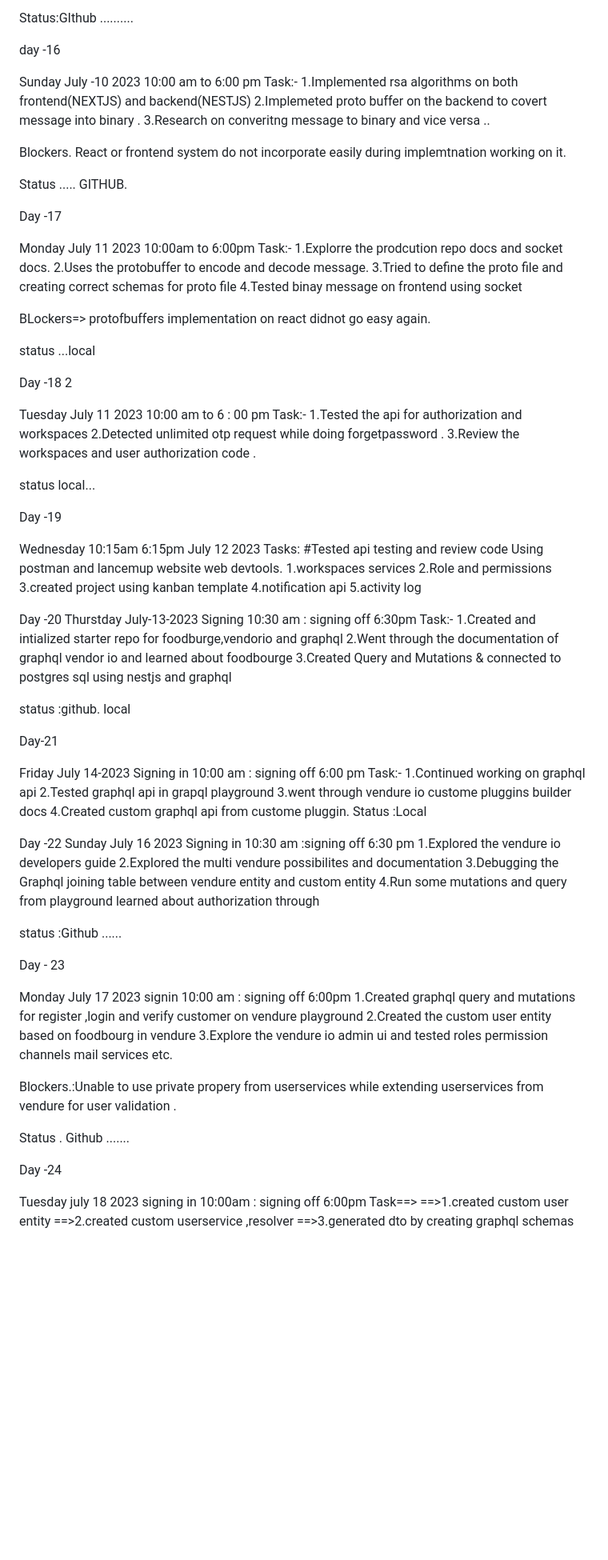
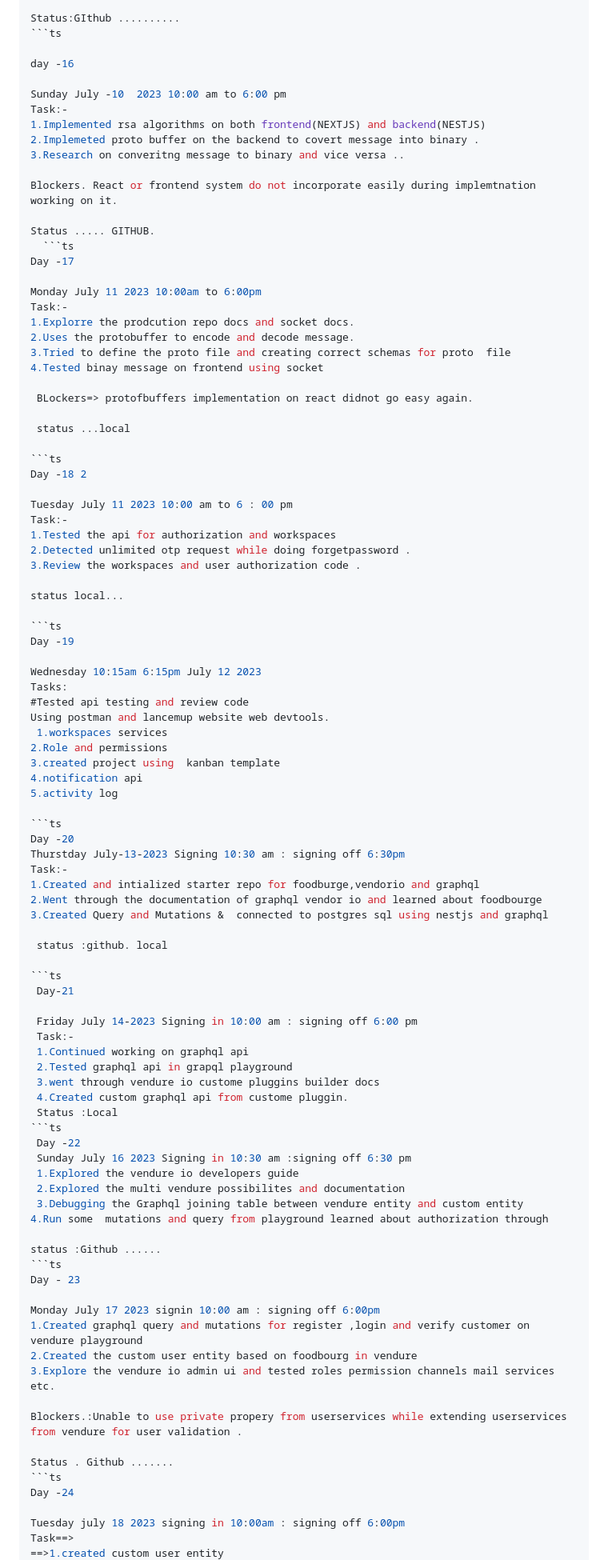
Before and after one commit to krishbale/Chat-Apps-Encryption-Webhooks, a Markdown page: log.md, the part around the change printed below. Shown: that part at 80% size. GitHub-like rendering; blank space fills up the shorter version.

````diff
--- a/log.md
+++ b/log.md
@@ -193,7 +195,7 @@ Task :-
 Blockers > Unable to use node package on the react application while doing RSA for frontend.
 
 Status:GIthub ..........
-
+```ts
 
 day -16
 
@@ -206,7 +208,7 @@ Task:-
 Blockers. React or frontend system do not incorporate easily during implemtnation working on it.
 
 Status ..... GITHUB.
-
+  ```ts
 Day -17
 
 Monday July 11 2023 10:00am to 6:00pm
@@ -220,7 +222,7 @@ Task:-
 
  status ...local
 
-
+```ts
 Day -18 2
 
 Tuesday July 11 2023 10:00 am to 6 : 00 pm
@@ -231,7 +233,7 @@ Task:-
 
 status local...
 
-
+```ts
 Day -19
 
 Wednesday 10:15am 6:15pm July 12 2023
@@ -244,7 +246,7 @@ Using postman and lancemup website web devtools.
 4.notification api
 5.activity log
 
-
+```ts
 Day -20
 Thurstday July-13-2023 Signing 10:30 am : signing off 6:30pm
 Task:-
@@ -254,7 +256,7 @@ Task:-
 
  status :github. local
 
-
+```ts
  Day-21
 
  Friday July 14-2023 Signing in 10:00 am : signing off 6:00 pm
@@ -264,7 +266,7 @@ Task:-
  3.went through vendure io custome pluggins builder docs
  4.Created custom graphql api from custome pluggin.
  Status :Local
-
+```ts
  Day -22
  Sunday July 16 2023 Signing in 10:30 am :signing off 6:30 pm
  1.Explored the vendure io developers guide
@@ -273,7 +275,7 @@ Task:-
 4.Run some  mutations and query from playground learned about authorization through
 
 status :Github ......
-
+```ts
 Day - 23
 
 Monday July 17 2023 signin 10:00 am : signing off 6:00pm
@@ -284,7 +286,7 @@ Monday July 17 2023 signin 10:00 am : signing off 6:00pm
 Blockers.:Unable to use private propery from userservices while extending userservices from vendure for user validation .
 
 Status . Github .......
-
+```ts
 Day -24
 
 Tuesday july 18 2023 signing in 10:00am : signing off 6:00pm
````
Also changed, not shown: other parts of log.md (+25 -23 lines).
